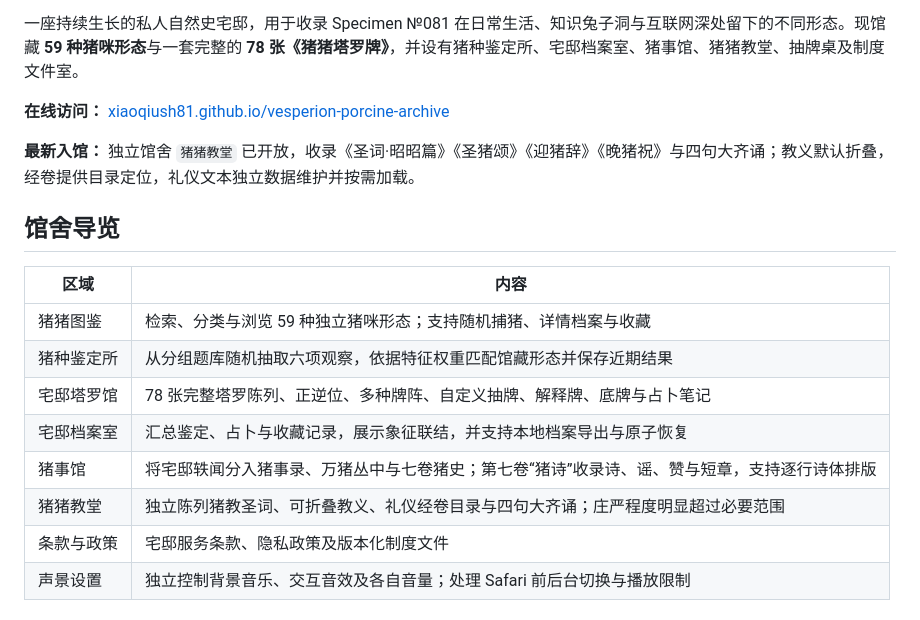
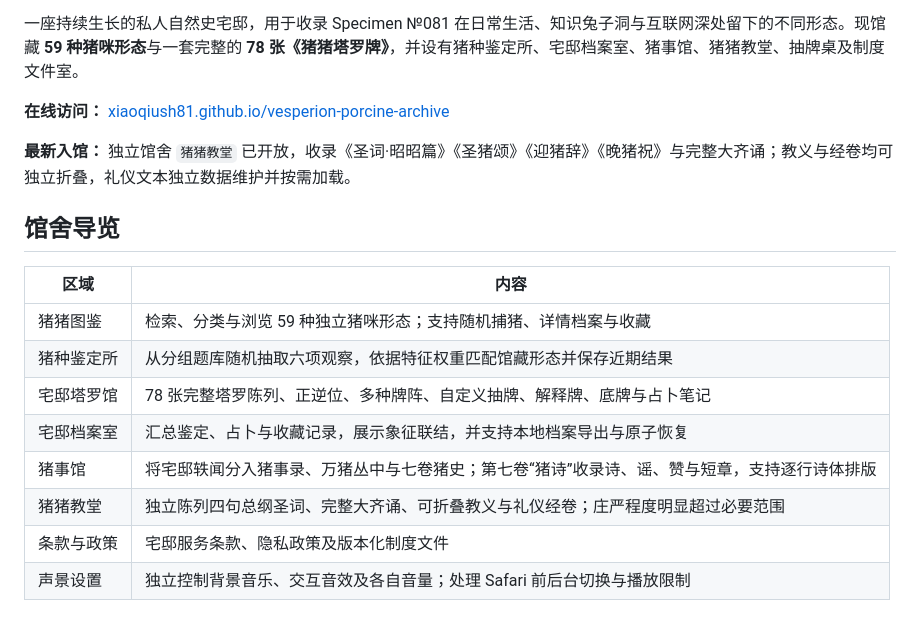
Before and after one commit to Xiaoqiush81/vesperion-porcine-archive, a Markdown page: README.md, the part around the change. GitHub-like rendering.

Commit message:
Document simplified chapel structure

```diff
--- a/README.md
+++ b/README.md
@@ -8,7 +8,7 @@
 
 **在线访问：** [xiaoqiush81.github.io/vesperion-porcine-archive](https://xiaoqiush81.github.io/vesperion-porcine-archive/)
 
-**最新入馆：** 独立馆舍 `猪猪教堂` 已开放，收录《圣词·昭昭篇》《圣猪颂》《迎猪辞》《晚猪祝》与四句大齐诵；教义默认折叠，经卷提供目录定位，礼仪文本独立数据维护并按需加载。
+**最新入馆：** 独立馆舍 `猪猪教堂` 已开放，收录《圣词·昭昭篇》《圣猪颂》《迎猪辞》《晚猪祝》与完整大齐诵；教义与经卷均可独立折叠，礼仪文本独立数据维护并按需加载。
 
 ## 馆舍导览
 
@@ -19,7 +19,7 @@
 | 宅邸塔罗馆 | 78 张完整塔罗陈列、正逆位、多种牌阵、自定义抽牌、解释牌、底牌与占卜笔记 |
 | 宅邸档案室 | 汇总鉴定、占卜与收藏记录，展示象征联结，并支持本地档案导出与原子恢复 |
 | 猪事馆 | 将宅邸轶闻分入猪事录、万猪丛中与七卷猪史；第七卷“猪诗”收录诗、谣、赞与短章，支持逐行诗体排版 |
-| 猪猪教堂 | 独立陈列猪教圣词、可折叠教义、礼仪经卷目录与四句大齐诵；庄严程度明显超过必要范围 |
+| 猪猪教堂 | 独立陈列四句总纲圣词、完整大齐诵、可折叠教义与礼仪经卷；庄严程度明显超过必要范围 |
 | 条款与政策 | 宅邸服务条款、隐私政策及版本化制度文件 |
 | 声景设置 | 独立控制背景音乐、交互音效及各自音量；处理 Safari 前后台切换与播放限制 |
 
```
